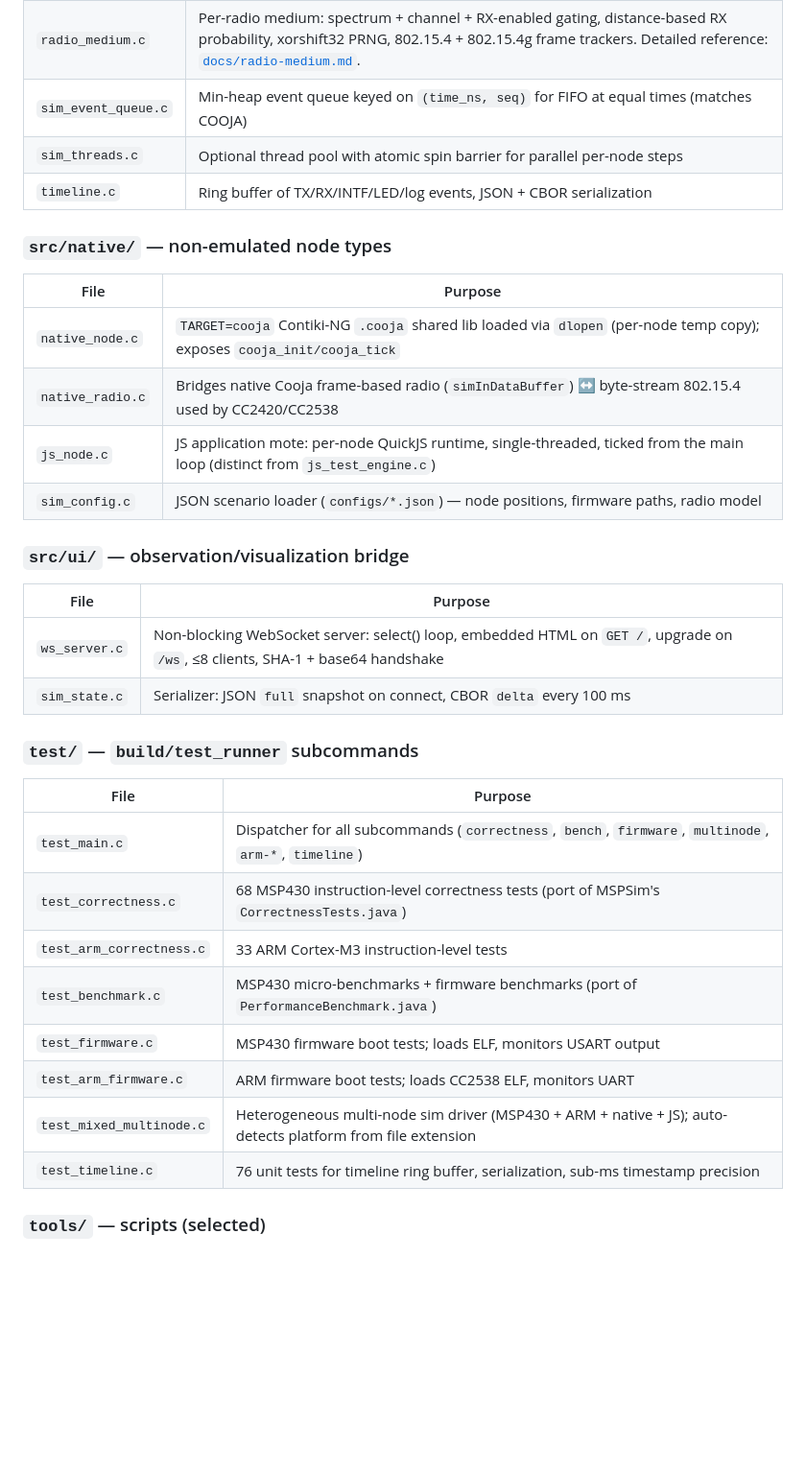
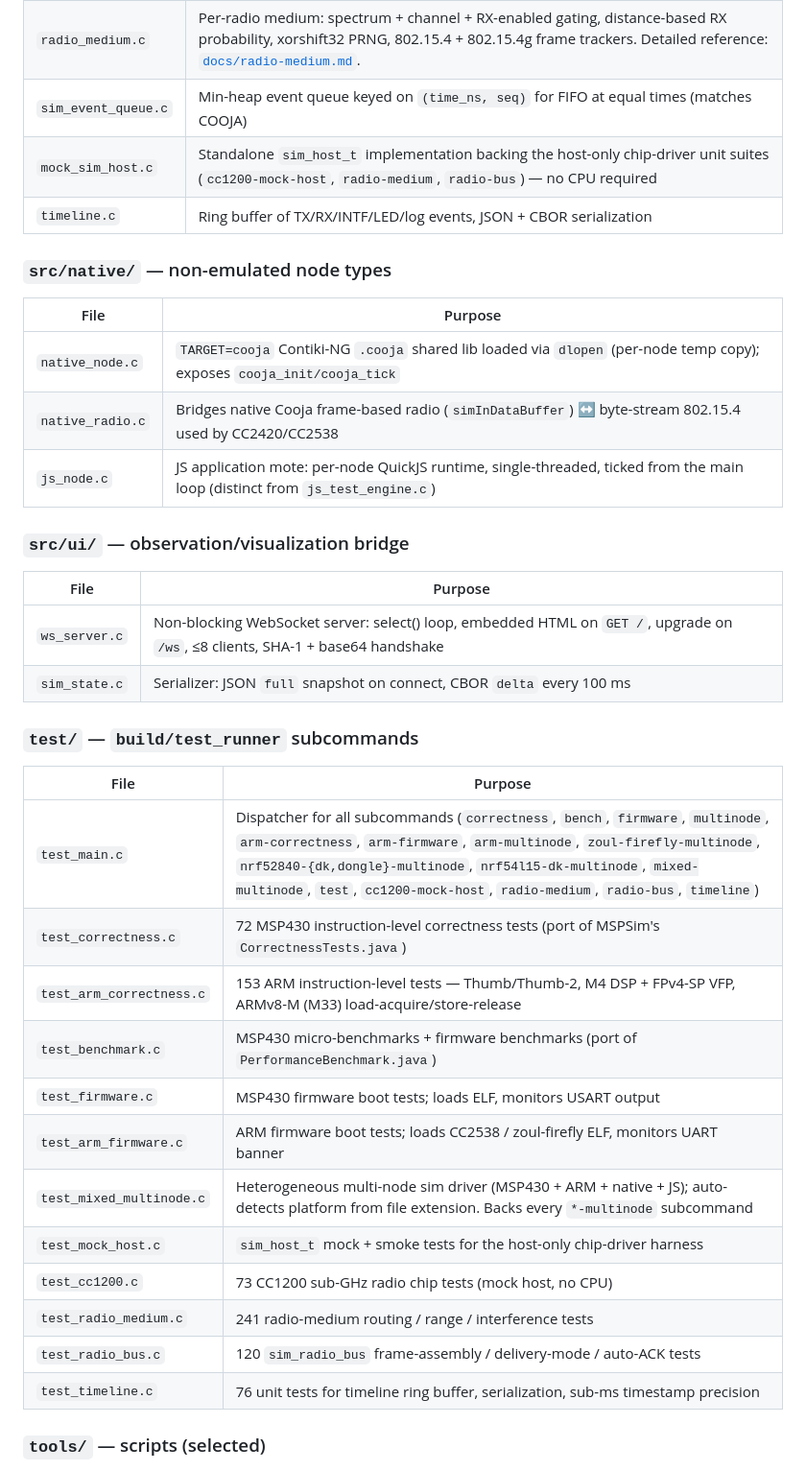
Before and after one commit to joakimeriksson/cooja-ng, a Markdown page: docs/architecture.md, the part around one of its changes. Shown at 96% size. GitHub-like rendering; blank space fills up the shorter version.

```diff
--- a/docs/architecture.md
+++ b/docs/architecture.md
@@ -187,7 +188,7 @@ tabled in `CLAUDE.md`. The rest of the tree:
 | `pcap_writer.c`     | libpcap nanosecond-precision writer for Wireshark consumption                                                   |
 | `radio_medium.c`    | Per-radio medium: spectrum + channel + RX-enabled gating, distance-based RX probability, xorshift32 PRNG, 802.15.4 + 802.15.4g frame trackers. Detailed reference: [`docs/radio-medium.md`](radio-medium.md). |
 | `sim_event_queue.c` | Min-heap event queue keyed on `(time_ns, seq)` for FIFO at equal times (matches COOJA)                          |
-| `sim_threads.c`     | Optional thread pool with atomic spin barrier for parallel per-node steps                                       |
+| `mock_sim_host.c`   | Standalone `sim_host_t` implementation backing the host-only chip-driver unit suites (`cc1200-mock-host`, `radio-medium`, `radio-bus`) — no CPU required |
 | `timeline.c`        | Ring buffer of TX/RX/INTF/LED/log events, JSON + CBOR serialization                                             |
 
 ### `src/native/` — non-emulated node types
@@ -197,7 +198,6 @@ tabled in `CLAUDE.md`. The rest of the tree:
 | `native_node.c` | `TARGET=cooja` Contiki-NG `.cooja` shared lib loaded via `dlopen` (per-node temp copy); exposes `cooja_init/cooja_tick` |
 | `native_radio.c` | Bridges native Cooja frame-based radio (`simInDataBuffer`) ↔ byte-stream 802.15.4 used by CC2420/CC2538 |
 | `js_node.c` | JS application mote: per-node QuickJS runtime, single-threaded, ticked from the main loop (distinct from `js_test_engine.c`) |
-| `sim_config.c` | JSON scenario loader (`configs/*.json`) — node positions, firmware paths, radio model |
 
 ### `src/ui/` — observation/visualization bridge
 
@@ -210,13 +210,17 @@ tabled in `CLAUDE.md`. The rest of the tree:
 
 | File | Purpose |
 |------|---------|
-| `test_main.c` | Dispatcher for all subcommands (`correctness`, `bench`, `firmware`, `multinode`, `arm-*`, `timeline`) |
-| `test_correctness.c` | 68 MSP430 instruction-level correctness tests (port of MSPSim's `CorrectnessTests.java`) |
-| `test_arm_correctness.c` | 33 ARM Cortex-M3 instruction-level tests |
+| `test_main.c` | Dispatcher for all subcommands (`correctness`, `bench`, `firmware`, `multinode`, `arm-correctness`, `arm-firmware`, `arm-multinode`, `zoul-firefly-multinode`, `nrf52840-{dk,dongle}-multinode`, `nrf54l15-dk-multinode`, `mixed-multinode`, `test`, `cc1200-mock-host`, `radio-medium`, `radio-bus`, `timeline`) |
+| `test_correctness.c` | 72 MSP430 instruction-level correctness tests (port of MSPSim's `CorrectnessTests.java`) |
+| `test_arm_correctness.c` | 153 ARM instruction-level tests — Thumb/Thumb-2, M4 DSP + FPv4-SP VFP, ARMv8-M (M33) load-acquire/store-release |
 | `test_benchmark.c` | MSP430 micro-benchmarks + firmware benchmarks (port of `PerformanceBenchmark.java`) |
 | `test_firmware.c` | MSP430 firmware boot tests; loads ELF, monitors USART output |
-| `test_arm_firmware.c` | ARM firmware boot tests; loads CC2538 ELF, monitors UART |
-| `test_mixed_multinode.c` | Heterogeneous multi-node sim driver (MSP430 + ARM + native + JS); auto-detects platform from file extension |
+| `test_arm_firmware.c` | ARM firmware boot tests; loads CC2538 / zoul-firefly ELF, monitors UART banner |
+| `test_mixed_multinode.c` | Heterogeneous multi-node sim driver (MSP430 + ARM + native + JS); auto-detects platform from file extension. Backs every `*-multinode` subcommand |
+| `test_mock_host.c` | `sim_host_t` mock + smoke tests for the host-only chip-driver harness |
+| `test_cc1200.c` | 73 CC1200 sub-GHz radio chip tests (mock host, no CPU) |
+| `test_radio_medium.c` | 241 radio-medium routing / range / interference tests |
+| `test_radio_bus.c` | 120 `sim_radio_bus` frame-assembly / delivery-mode / auto-ACK tests |
 | `test_timeline.c` | 76 unit tests for timeline ring buffer, serialization, sub-ms timestamp precision |
 
 ### `tools/` — scripts (selected)
```
Also changed, not shown: other parts of docs/architecture.md (+19 -17 lines), README.md (+1 -1 lines).
